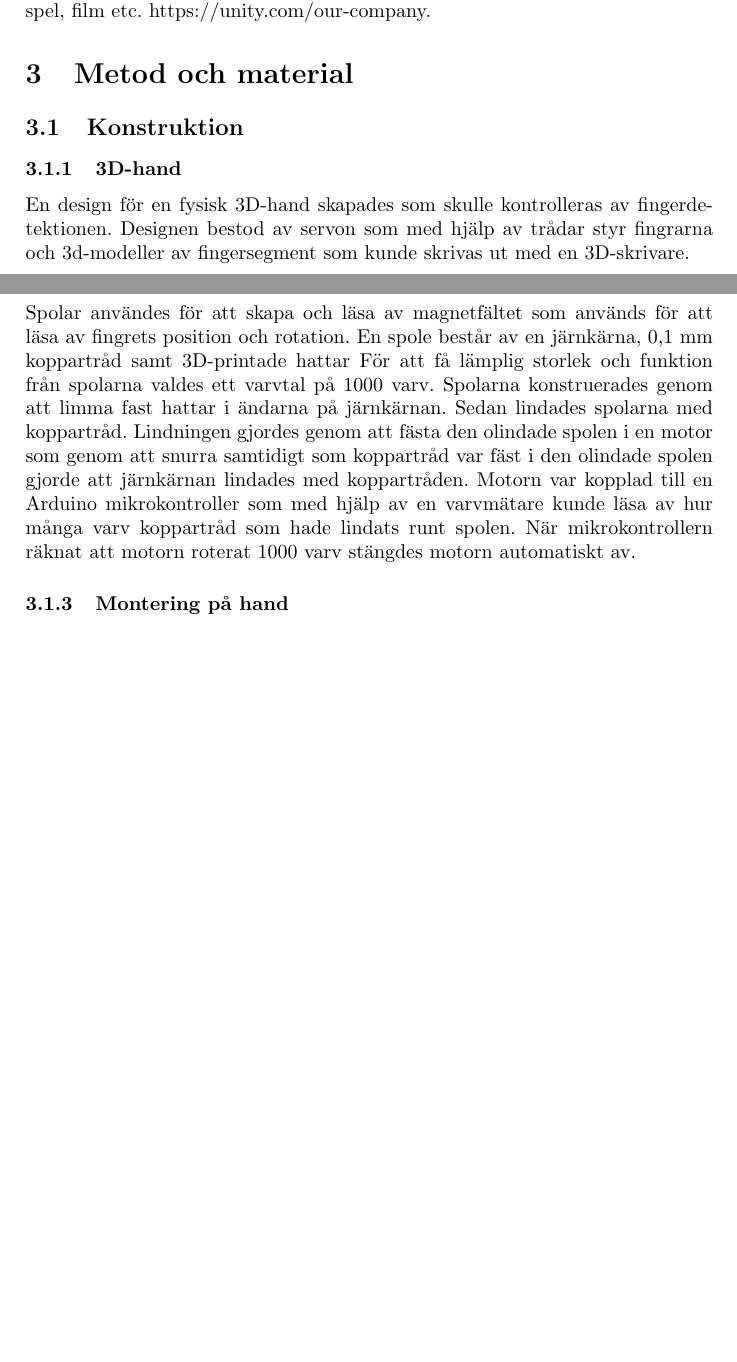
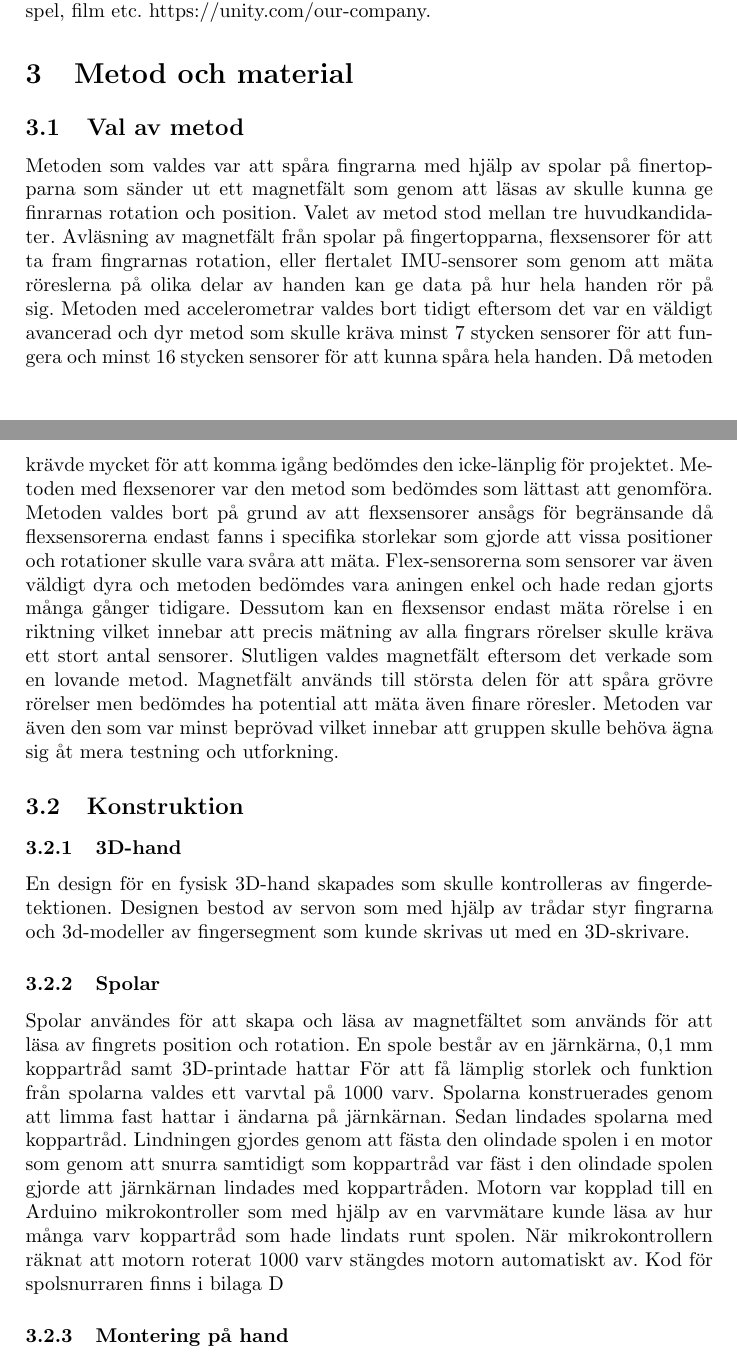
Before and after one commit to abbjondam/handroid, a LaTeX paper (Rapport/main.tex): two parts of pages 6 and 7 of 10, joined at a grey line, cut so that both start at the same text, the shorter picture padded with empty space. Compiled offline with pdfLaTeX.

Commit message:
Val av metod

```diff
--- a/Rapport/main.tex
+++ b/Rapport/main.tex
@@ -152,9 +151,31 @@
     \subsubsection{Unity}
     Unity är en programvara som möjliggör skapandet av real-time 3d-miljöer för spel, film etc. https://unity.com/our-company.
 
+
     \section{Metod och material}
 
-
+    \subsection{Val av metod}
+    Metoden som valdes var att spåra fingrarna med hjälp av spolar på finertopparna som
+    sänder ut ett magnetfält som genom att läsas av skulle kunna ge finrarnas rotation
+    och position. Valet av metod stod mellan tre huvudkandidater. Avläsning av magnetfält
+    från spolar på fingertopparna, flexsensorer för att ta fram fingrarnas rotation, eller
+    flertalet IMU-sensorer som genom att mäta röreslerna på olika delar av handen kan
+    ge data på hur hela handen rör på sig.
+    Metoden med accelerometrar valdes bort tidigt eftersom det var en väldigt avancerad och
+    dyr metod som skulle kräva minst 7 stycken sensorer för att fungera och minst 16 stycken
+    sensorer för att kunna spåra hela handen. Då metoden krävde mycket för att komma
+    igång bedömdes den icke-länplig för projektet.
+    Metoden med flexsenorer var den metod som bedömdes som lättast att genomföra. Metoden
+    valdes bort på grund av att flexsensorer ansågs för begränsande då flexsensorerna
+    endast fanns i specifika storlekar som gjorde att vissa positioner och rotationer
+    skulle vara svåra att mäta. Flex-sensorerna som sensorer var även väldigt dyra och
+    metoden bedömdes vara aningen enkel och hade redan gjorts många gånger tidigare.
+    Dessutom kan en flexsensor endast mäta rörelse i en riktning vilket innebar att
+    precis mätning av alla fingrars rörelser skulle kräva ett stort antal sensorer.
+    Slutligen valdes magnetfält eftersom det verkade som en lovande metod. Magnetfält
+    används till största delen för att spåra grövre rörelser men bedömdes ha potential
+    att mäta även finare röresler. Metoden var även den som var minst beprövad vilket
+    innebar att gruppen skulle behöva ägna sig åt mera testning och utforkning.
 
     \subsection{Konstruktion}
 
@@ -174,6 +195,7 @@
     Motorn var kopplad till en Arduino mikrokontroller som med hjälp av en varvmätare kunde läsa av hur många varv
     koppartråd som hade lindats runt spolen.
     När mikrokontrollern räknat att motorn roterat 1000 varv stängdes motorn automatiskt av.
+    Kod för spolsnurraren finns i bilaga \ref{bilaga:Kod_Spolsnurrare}
 
 
 
```
Also changed, not shown: Rapport/main.bbl, Rapport/main.pdf, Rapport/main.tex (2 more changed lines), 6 other files.
